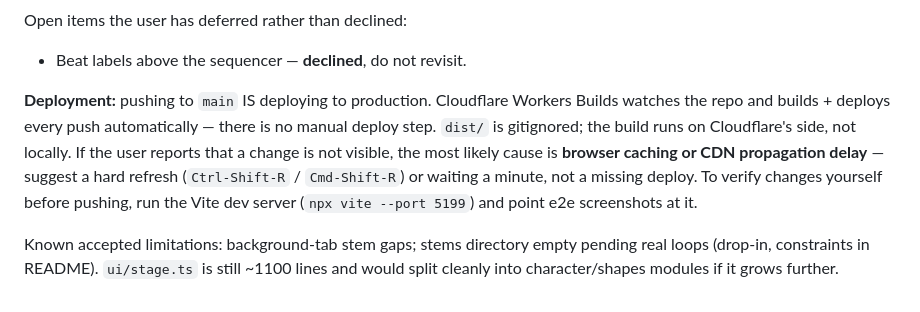
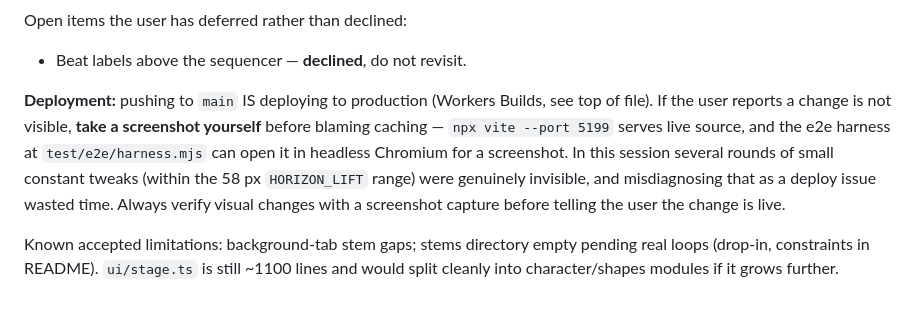
Before and after one commit to ivergrim/Sequencer-game, a Markdown page: HANDOFF.md, the part around the change. Rendered like a GitHub page.

Commit message:
Correct the deployment note with the real lesson
The "no visible change" was never a deploy issue — Workers Builds
deployed every push. The changes were imperceptible because
HORIZON_LIFT is only 58px and the tweaks were fractions within that
range. The real lesson: always take a screenshot before telling the
user a visual change is live.

Co-Authored-By: Claude Opus 4.6 <noreply@anthropic.com>
Claude-Session: https://claude.ai/code/session_01CVgNUiJGr6s2qcRF5chrC9

```diff
--- a/HANDOFF.md
+++ b/HANDOFF.md
@@ -357,14 +357,14 @@ Open items the user has deferred rather than declined:
 
 - Beat labels above the sequencer — **declined**, do not revisit.
 
-**Deployment:** pushing to `main` IS deploying to production. Cloudflare Workers Builds
-watches the repo and builds + deploys every push automatically — there is no manual
-deploy step. `dist/` is gitignored; the build runs on Cloudflare's side, not locally.
-If the user reports that a change is not visible, the most likely cause is **browser
-caching or CDN propagation delay** — suggest a hard refresh (`Ctrl-Shift-R` /
-`Cmd-Shift-R`) or waiting a minute, not a missing deploy. To verify changes yourself
-before pushing, run the Vite dev server (`npx vite --port 5199`) and point e2e
-screenshots at it.
+**Deployment:** pushing to `main` IS deploying to production (Workers Builds, see top of
+file). If the user reports a change is not visible, **take a screenshot yourself** before
+blaming caching — `npx vite --port 5199` serves live source, and the e2e harness at
+`test/e2e/harness.mjs` can open it in headless Chromium for a screenshot. In this
+session several rounds of small constant tweaks (within the 58 px `HORIZON_LIFT` range)
+were genuinely invisible, and misdiagnosing that as a deploy issue wasted time. Always
+verify visual changes with a screenshot capture before telling the user the change is
+live.
 
 Known accepted limitations: background-tab stem gaps; stems directory empty pending real
 loops (drop-in, constraints in README). `ui/stage.ts` is still ~1100 lines and would
```
